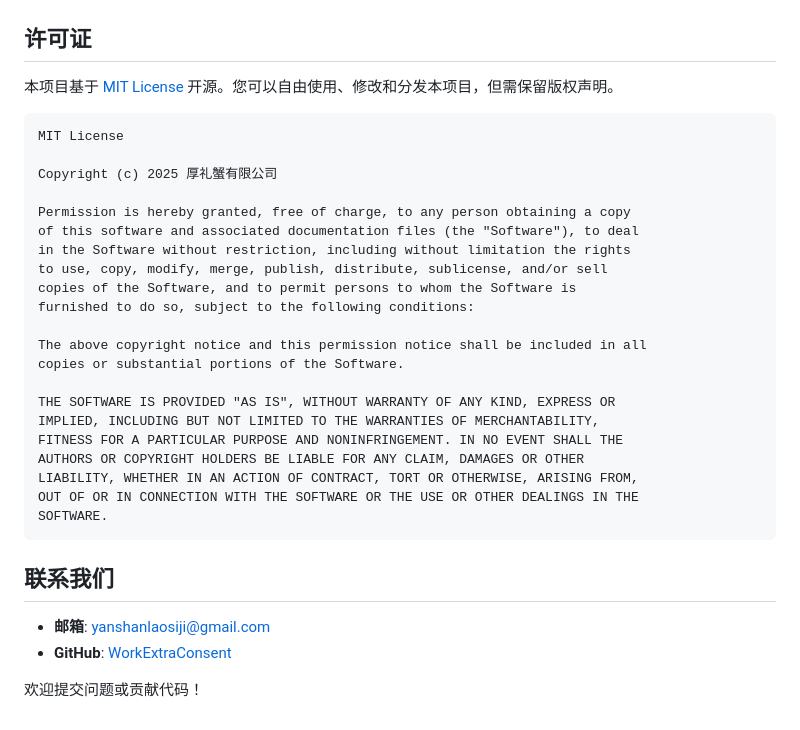
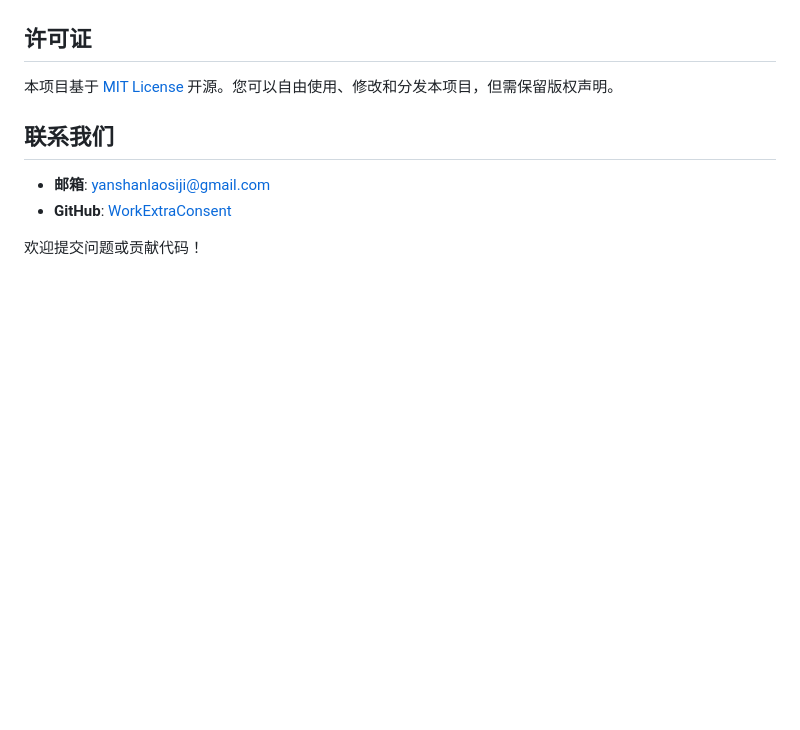
Before and after one commit to RusianHu/WorkExtraConsent, a Markdown page: README.md, the part around the change. Rendered like a GitHub page; blank space fills up the shorter version.

````diff
--- a/README.md
+++ b/README.md
@@ -92,30 +92,6 @@ agreement:
 ## 许可证
 本项目基于 [MIT License](LICENSE) 开源。您可以自由使用、修改和分发本项目，但需保留版权声明。
 
-```
-MIT License
-
-Copyright (c) 2025 厚礼蟹有限公司
-
-Permission is hereby granted, free of charge, to any person obtaining a copy
-of this software and associated documentation files (the "Software"), to deal
-in the Software without restriction, including without limitation the rights
-to use, copy, modify, merge, publish, distribute, sublicense, and/or sell
-copies of the Software, and to permit persons to whom the Software is
-furnished to do so, subject to the following conditions:
-
-The above copyright notice and this permission notice shall be included in all
-copies or substantial portions of the Software.
-
-THE SOFTWARE IS PROVIDED "AS IS", WITHOUT WARRANTY OF ANY KIND, EXPRESS OR
-IMPLIED, INCLUDING BUT NOT LIMITED TO THE WARRANTIES OF MERCHANTABILITY,
-FITNESS FOR A PARTICULAR PURPOSE AND NONINFRINGEMENT. IN NO EVENT SHALL THE
-AUTHORS OR COPYRIGHT HOLDERS BE LIABLE FOR ANY CLAIM, DAMAGES OR OTHER
-LIABILITY, WHETHER IN AN ACTION OF CONTRACT, TORT OR OTHERWISE, ARISING FROM,
-OUT OF OR IN CONNECTION WITH THE SOFTWARE OR THE USE OR OTHER DEALINGS IN THE
-SOFTWARE.
-```
-
 ## 联系我们
 - **邮箱**: yanshanlaosiji@gmail.com
 - **GitHub**: [WorkExtraConsent](https://github.com/你的用户名/WorkExtraConsent)
````
